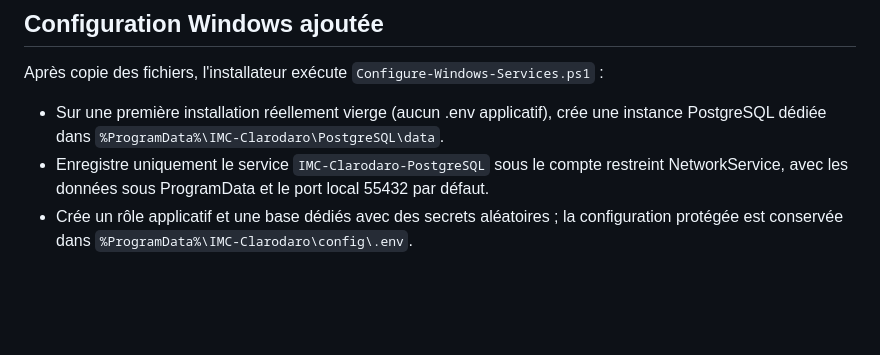
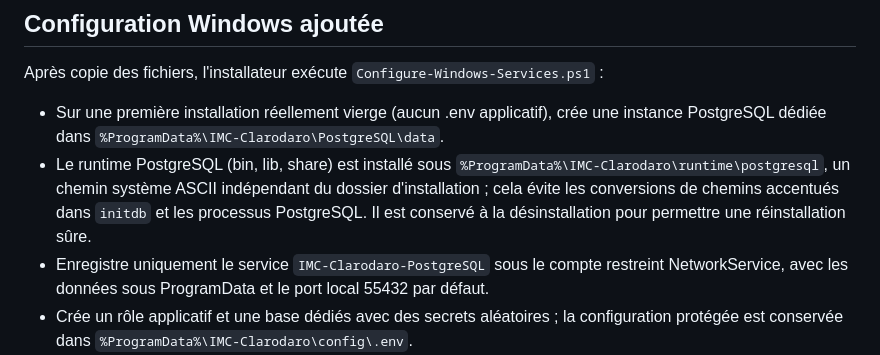
Before and after one commit to Mc-Pentester/imc-clarodoro, a Markdown page: installer/README.md, the part around the change. Drawn GitHub-style; blank space fills up the shorter version.

Commit message:
Document PostgreSQL runtime path independent of accented app directory

```diff
--- a/installer/README.md
+++ b/installer/README.md
@@ -15,6 +15,7 @@ Les binaires ne sont pas stockés dans Git. Le workflow Windows les télécharge
 Après copie des fichiers, l'installateur exécute `Configure-Windows-Services.ps1` :
 
 - Sur une première installation réellement vierge (aucun .env applicatif), crée une instance PostgreSQL dédiée dans `%ProgramData%\IMC-Clarodaro\PostgreSQL\data`.
+- Le runtime PostgreSQL (bin, lib, share) est installé sous `%ProgramData%\IMC-Clarodaro\runtime\postgresql`, un chemin système ASCII indépendant du dossier d'installation ; cela évite les conversions de chemins accentués dans `initdb` et les processus PostgreSQL. Il est conservé à la désinstallation pour permettre une réinstallation sûre.
 - Enregistre uniquement le service `IMC-Clarodaro-PostgreSQL` sous le compte restreint NetworkService, avec les données sous ProgramData et le port local 55432 par défaut.
 - Crée un rôle applicatif et une base dédiés avec des secrets aléatoires ; la configuration protégée est conservée dans `%ProgramData%\IMC-Clarodaro\config\.env`.
 - Exécute `database/schema.sql` uniquement sur cette base neuve et vide, crée l'historique de migrations initial, puis lance `database/migrate.php --status` et `--apply`.
```
